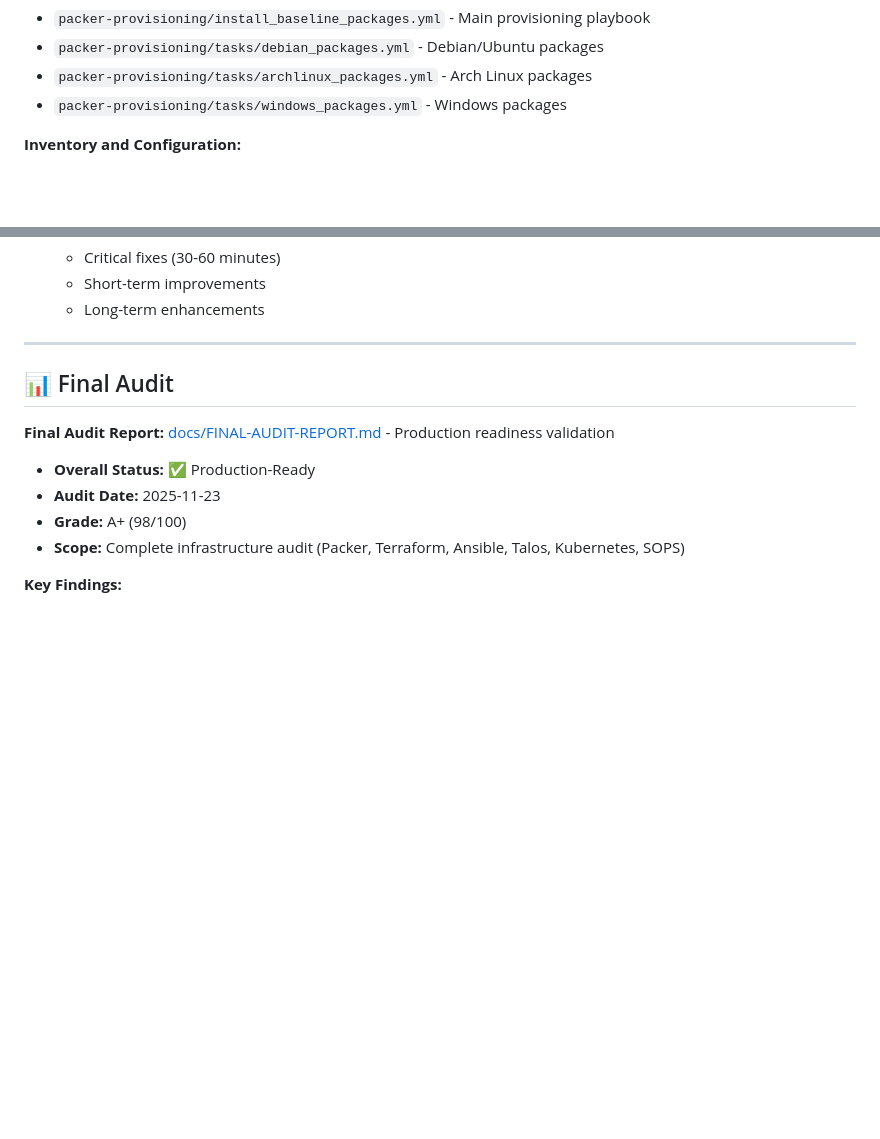
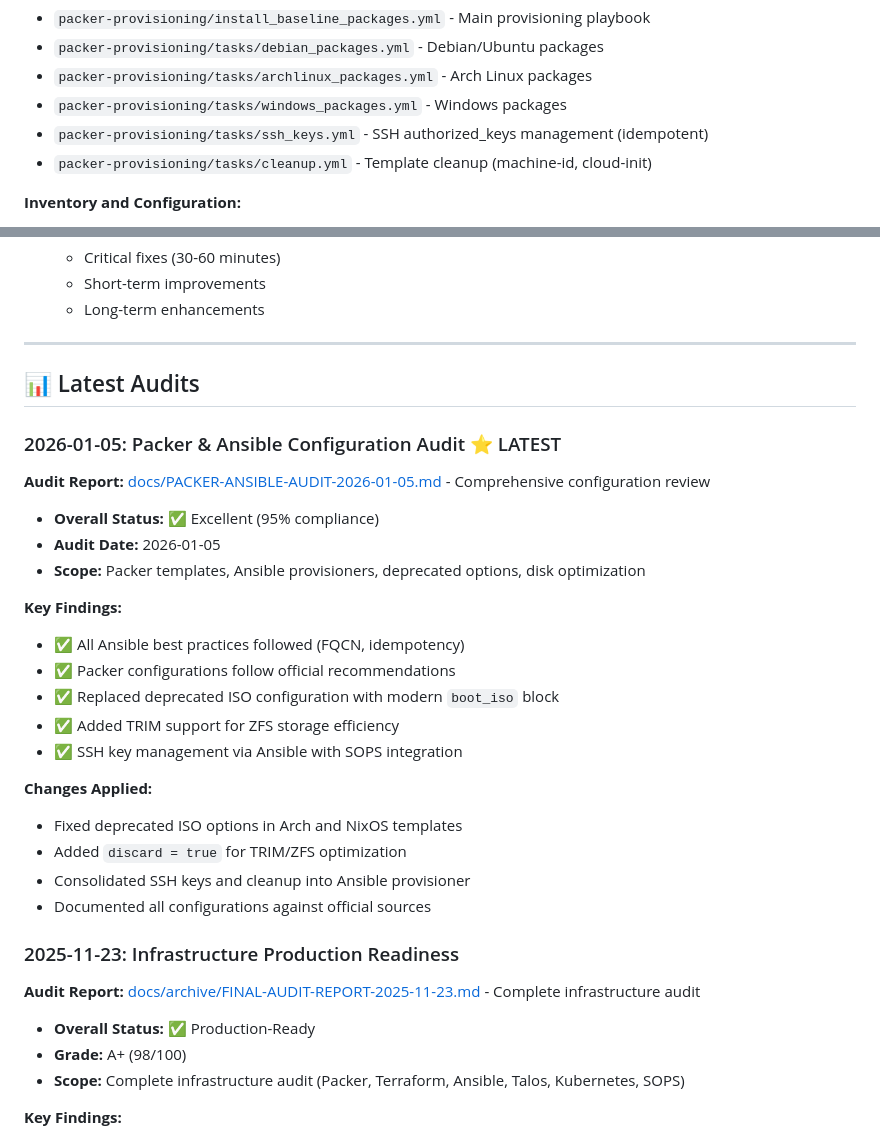
Before and after one commit to wdiazux/infra, a Markdown page: DOCUMENTATION-INDEX.md, 2 parts joined by grey strips. Rendered like a GitHub page; blank space fills up the shorter version.

Commit message:
docs: Update DOCUMENTATION-INDEX with latest audit and Ansible tasks
Update documentation index to reflect 2026-01-05 audit report and
new Ansible provisioner task files.

Changes:
- Updated "Last Updated" date to 2026-01-05
- Added new section for 2026-01-05 Packer & Ansible Configuration Audit
- Moved 2025-11-23 audit to subsection (still referenced)
- Added ssh_keys.yml and cleanup.yml to Ansible Packer Provisioning section
- Organized audit reports chronologically with latest at top

Documentation now shows:
- Latest audit findings and applied changes
- New Ansible task files for SSH keys and cleanup
- Historical audit for reference
- Clear chronological organization

🤖 Generated with Claude Code (https://claude.com/claude-code)

Co-Authored-By: Claude Sonnet 4.5 <noreply@anthropic.com>

```diff
--- a/DOCUMENTATION-INDEX.md
+++ b/DOCUMENTATION-INDEX.md
@@ -114,6 +114,8 @@
 - `packer-provisioning/tasks/debian_packages.yml` - Debian/Ubuntu packages
 - `packer-provisioning/tasks/archlinux_packages.yml` - Arch Linux packages
 - `packer-provisioning/tasks/windows_packages.yml` - Windows packages
+- `packer-provisioning/tasks/ssh_keys.yml` - SSH authorized_keys management (idempotent)
+- `packer-provisioning/tasks/cleanup.yml` - Template cleanup (machine-id, cloud-init)
 
 **Inventory and Configuration:**
 - `inventories/proxmox_hosts.yml` - Proxmox hosts inventory
@@ -266,12 +268,34 @@
 
 ---
 
-## 📊 Final Audit
+## 📊 Latest Audits
 
-**Final Audit Report:** [docs/FINAL-AUDIT-REPORT.md](docs/FINAL-AUDIT-REPORT.md) - Production readiness validation
+### 2026-01-05: Packer & Ansible Configuration Audit ⭐ LATEST
+
+**Audit Report:** [docs/PACKER-ANSIBLE-AUDIT-2026-01-05.md](docs/PACKER-ANSIBLE-AUDIT-2026-01-05.md) - Comprehensive configuration review
+
+- **Overall Status:** ✅ Excellent (95% compliance)
+- **Audit Date:** 2026-01-05
+- **Scope:** Packer templates, Ansible provisioners, deprecated options, disk optimization
+
+**Key Findings:**
+- ✅ All Ansible best practices followed (FQCN, idempotency)
+- ✅ Packer configurations follow official recommendations
+- ✅ Replaced deprecated ISO configuration with modern `boot_iso` block
+- ✅ Added TRIM support for ZFS storage efficiency
+- ✅ SSH key management via Ansible with SOPS integration
+
+**Changes Applied:**
+- Fixed deprecated ISO options in Arch and NixOS templates
+- Added `discard = true` for TRIM/ZFS optimization
+- Consolidated SSH keys and cleanup into Ansible provisioner
+- Documented all configurations against official sources
+
+### 2025-11-23: Infrastructure Production Readiness
+
+**Audit Report:** [docs/archive/FINAL-AUDIT-REPORT-2025-11-23.md](docs/archive/FINAL-AUDIT-REPORT-2025-11-23.md) - Complete infrastructure audit
 
 - **Overall Status:** ✅ Production-Ready
-- **Audit Date:** 2025-11-23
 - **Grade:** A+ (98/100)
 - **Scope:** Complete infrastructure audit (Packer, Terraform, Ansible, Talos, Kubernetes, SOPS)
 
```
Also changed, not shown: other parts of DOCUMENTATION-INDEX.md (+1 -1 lines).
